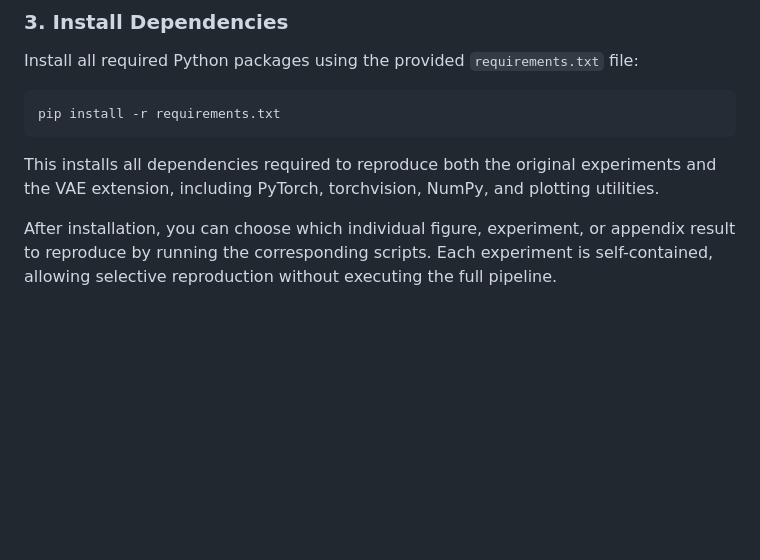
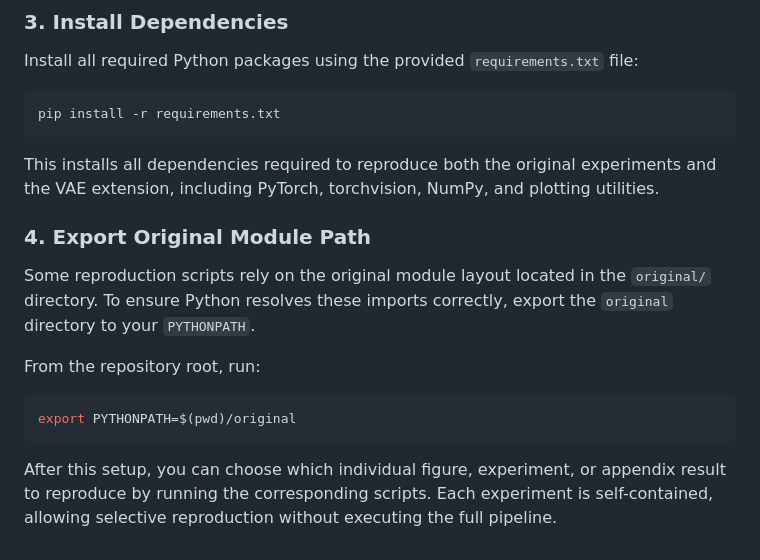
Before and after one commit to ipantelidis/bilinear-mlp-repro, a Markdown page: readme.md, the part around the change. GitHub-like rendering; blank space fills up the shorter version.

Commit message:
Finish Readme.md

````diff
--- a/readme.md
+++ b/readme.md
@@ -199,4 +199,14 @@ pip install -r requirements.txt
 
 This installs all dependencies required to reproduce both the original experiments and the VAE extension, including PyTorch, torchvision, NumPy, and plotting utilities.
 
-After installation, you can choose which individual figure, experiment, or appendix result to reproduce by running the corresponding scripts. Each experiment is self-contained, allowing selective reproduction without executing the full pipeline.
+### 4. Export Original Module Path
+
+Some reproduction scripts rely on the original module layout located in the `original/` directory. To ensure Python resolves these imports correctly, export the `original` directory to your `PYTHONPATH`.
+
+From the repository root, run:
+
+```bash
+export PYTHONPATH=$(pwd)/original
+```
+
+After this setup, you can choose which individual figure, experiment, or appendix result to reproduce by running the corresponding scripts. Each experiment is self-contained, allowing selective reproduction without executing the full pipeline.
````
